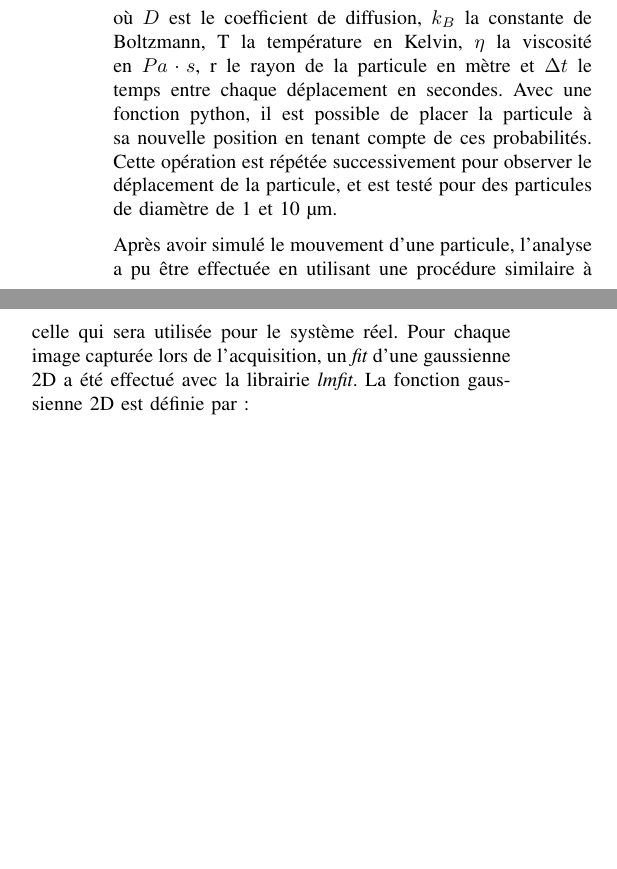
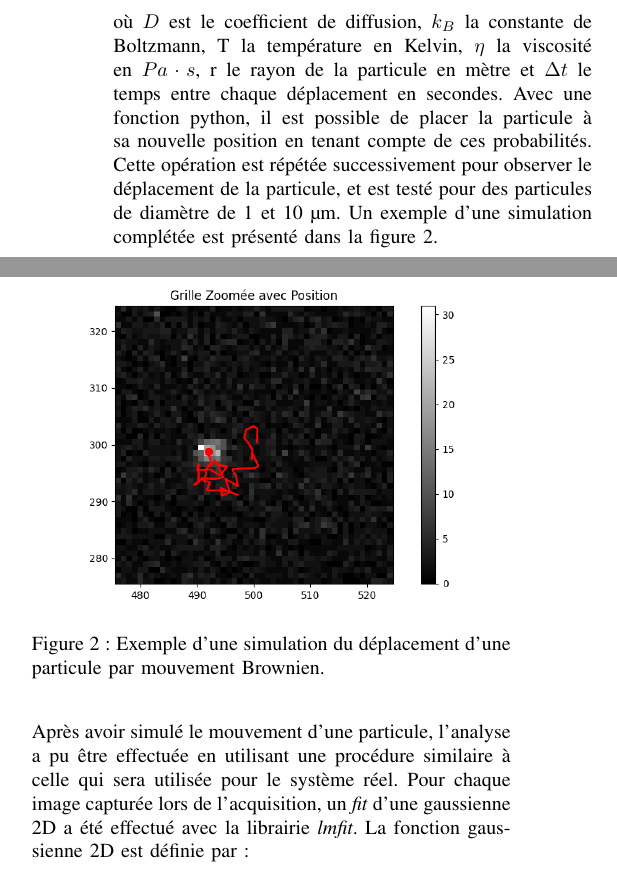
Before and after one commit to emilegp/super_res_microscopy, a LaTeX paper (travail_prep_micro/travail_prep.tex): two parts of the columns of page 2 of 5, joined at a grey line, cut so that both start at the same text, the shorter picture padded with empty space. Compiled offline with pdfLaTeX.

Commit message:
figure Blob

```diff
--- a/travail_prep_micro/travail_prep.tex
+++ b/travail_prep_micro/travail_prep.tex
@@ -205,8 +205,13 @@ relativement proche de la position initiale, après un certain intervalle de tem
 \end{equation}
 où $D$ est le coefficient de diffusion, $k_{B}$ la constante de Boltzmann, T la température en Kelvin, $\eta$ la viscosité en $Pa\cdot s$, r le rayon de la particule en mètre et $\Delta t$ le temps entre chaque déplacement en secondes.
 Avec une fonction python, il est possible de placer la particule à sa nouvelle position en tenant compte de ces probabilités. Cette opération est répétée successivement pour observer
-le déplacement de la particule, et est testé pour des particules de diamètre de 1 et 10 µm.
-
+le déplacement de la particule, et est testé pour des particules de diamètre de 1 et 10 µm. Un exemple d'une simulation complétée est présenté dans la figure \ref{simu}.
+\begin{figure}
+  \centering
+  \includegraphics[scale=0.5]{Blob-lamb=405nm-Mtheo=60-NA=0,85-Taille=1um.png}
+  \caption{Exemple d'une simulation du déplacement d'une particule par mouvement Brownien.}
+  \label{simu}
+\end{figure}
 
 Après avoir simulé le mouvement d'une particule, l'analyse a pu être effectuée en utilisant une procédure similaire
 à celle qui sera utilisée pour le système réel. Pour chaque image capturée lors de l'acquisition, un \textit{fit}
```
Also changed, not shown: Blob-lamb=405nm-Mtheo=60-NA=0,85-Taille=1um.png (deleted), travail_prep_micro/Blob-lamb=405nm-Mtheo=60-NA=0,85-Taille=1um.png (added), travail_prep_micro/travail_prep.tex (2 more changed lines).
